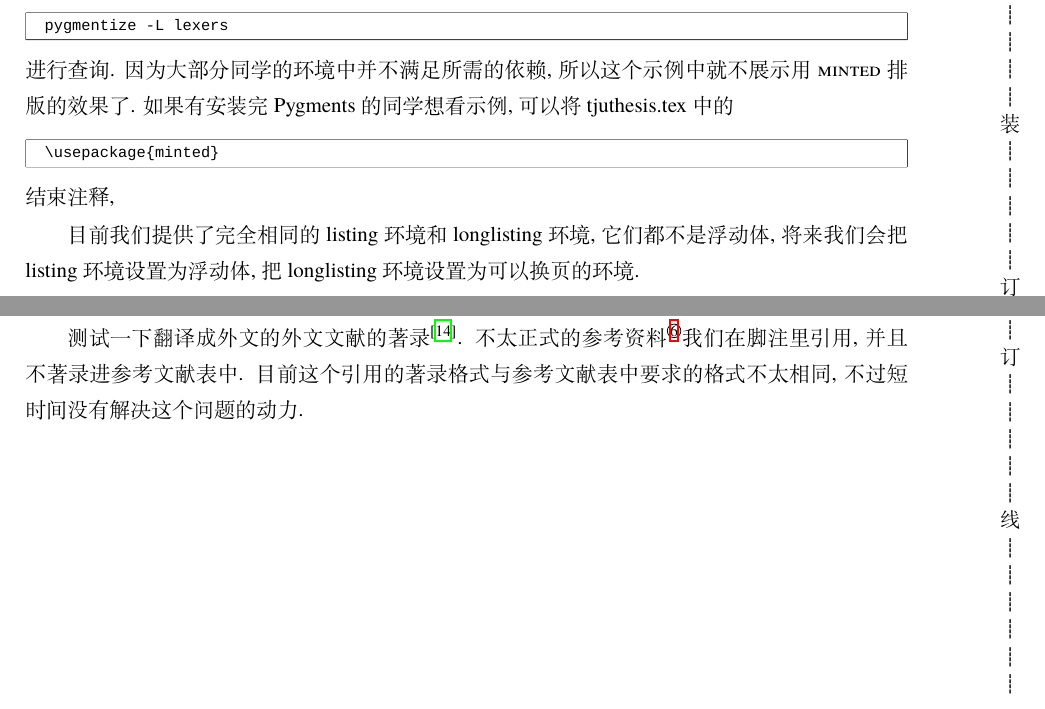
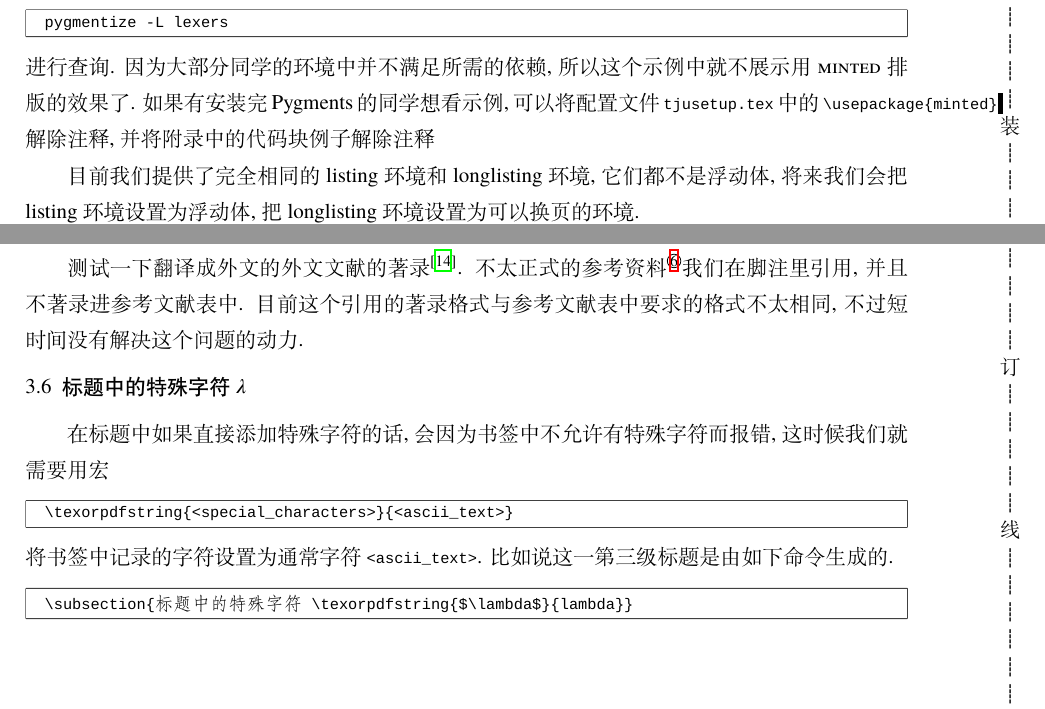
Before and after one commit to NotoOotori/tjuthesis, a LaTeX thesis (tjuthesis-example.tex, which reads data/sec03.tex, tjuthesis.cls): two parts of pages 22 and 24 of 39, joined at a grey line, cut so that both start at the same text. Compiled offline with XeLaTeX; a missing font is replaced by an installed copy or a similar font.

Commit message:
chore: Modify examples
Complete previous modification of code-block example.
Add example for special char in section title.
Change version number

```diff
--- a/data/sec03.tex
+++ b/data/sec03.tex
@@ -149,11 +149,7 @@
 \begin{verbatim}
   pygmentize -L lexers
 \end{verbatim}
-进行查询. 因为大部分同学的环境中并不满足所需的依赖, 所以这个示例中就不展示用 \pckg{minted} 排版的效果了. 如果有安装完 Pygments 的同学想看示例, 可以将 tjuthesis.tex 中的
-\begin{verbatim}
-  \usepackage{minted}
-\end{verbatim}
-结束注释,
+进行查询. 因为大部分同学的环境中并不满足所需的依赖, 所以这个示例中就不展示用 \pckg{minted} 排版的效果了. 如果有安装完 Pygments 的同学想看示例, 可以将配置文件 \verb|tjusetup.tex| 中的 \verb|\usepackage{minted}| 解除注释, 并将附录中的代码块例子解除注释
 % \ref{code:JD-iter} 是一个较短 Matlab 代码块的例子, 而 \ref{code:NN-init} 是一个较长 Python 代码块的例子, 放入附录中.
 
 目前我们提供了完全相同的 listing 环境和 longlisting 环境, 它们都不是浮动体, 将来我们会把 listing 环境设置为浮动体, 把 longlisting 环境设置为可以换页的环境.
@@ -238,3 +234,14 @@
 \end{table}
 
 测试一下翻译成外文的外文文献的著录 \cite{sally_history_1985}. 不太正式的参考资料\footfullcite{andrew_how_2016}我们在脚注里引用, 并且不著录进参考文献表中. 目前这个引用的著录格式与参考文献表中要求的格式不太相同, 不过短时间没有解决这个问题的动力.
+
+\subsection{标题中的特殊字符 \texorpdfstring{$\lambda$}{lambda}}
+
+在标题中如果直接添加特殊字符的话, 会因为书签中不允许有特殊字符而报错, 这时候我们就需要用宏
+\begin{verbatim}
+  \texorpdfstring{<special_characters>}{<ascii_text>}
+\end{verbatim}
+将书签中记录的字符设置为通常字符 \verb|<ascii_text>|. 比如说这一第三级标题是由如下命令生成的.
+\begin{verbatim}
+  \subsection{标题中的特殊字符 \texorpdfstring{$\lambda$}{lambda}}
+\end{verbatim}
--- a/tjuthesis.cls
+++ b/tjuthesis.cls
@@ -19,7 +19,7 @@
 % -------------------- Identification --------------------
 
 \NeedsTeXFormat{LaTeX2e}[2020/10/01]
-\ProvidesClass{tjuthesis}[2021/12/16 0.1.1 Tongji University Thesis Template]
+\ProvidesClass{tjuthesis}[2022/11/03 0.1.2 Tongji University Thesis Template]
 
 % -------------------- Preliminary Declarations --------------------
 
@@ -45,7 +45,7 @@
 \fi
 
 
-\newcommand\version{0.1.1}
+\newcommand\version{0.1.2}
 \newcommand\DocumentClass{article}
 
 
```
Also changed, not shown: data/appendix.tex (+1 -1 lines), tjuthesis-example.pdf, data/sec03.tex (2 more changed lines).
